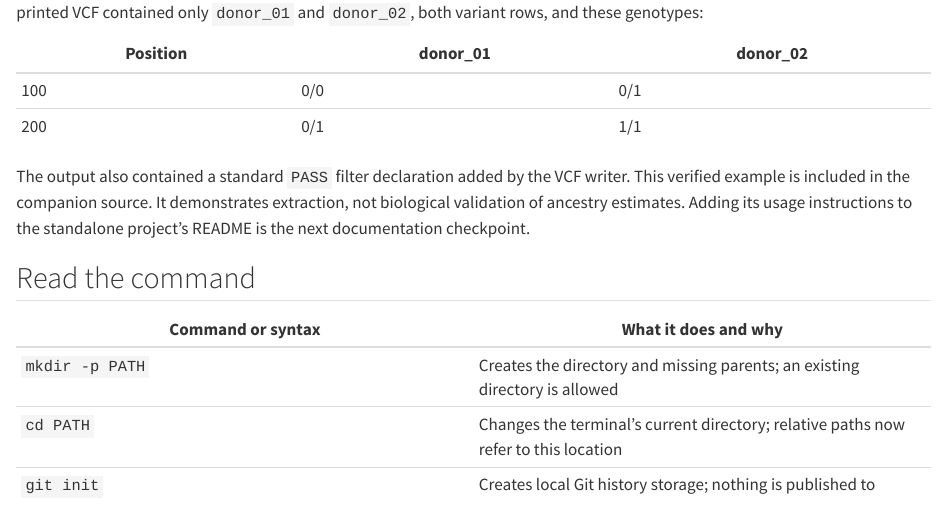
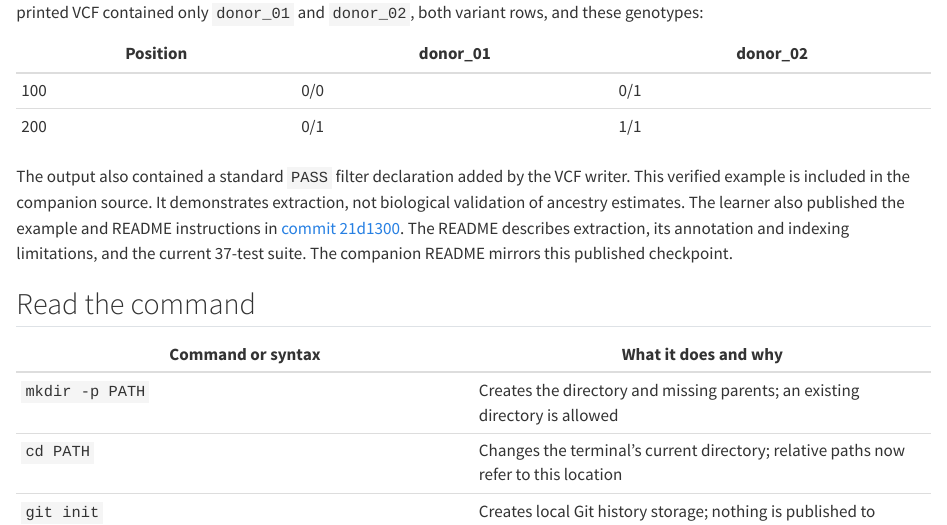
Before and after one commit to cjgunase/nextflow-for-biologists, a Quarto document (chapters/35-ancestryflow-reusable-software.qmd): the page in a window 1100 px wide, from 12690 px down. Rendered offline with R 4.5, knitr and Pandoc in place of Quarto, with nearby package versions; long lines of code are wrapped.

Commit message:
Record published extraction example and sync README

```diff
--- a/chapters/35-ancestryflow-reusable-software.qmd
+++ b/chapters/35-ancestryflow-reusable-software.qmd
@@ -1442,7 +1442,7 @@ The learner verified the message `Wrote 2 variant records for 2 samples` followe
 | 100 | 0/0 | 0/1 |
 | 200 | 0/1 | 1/1 |
 
-The output also contained a standard `PASS` filter declaration added by the VCF writer. This verified example is included in the companion source. It demonstrates extraction, not biological validation of ancestry estimates. Adding its usage instructions to the standalone project's README is the next documentation checkpoint.
+The output also contained a standard `PASS` filter declaration added by the VCF writer. This verified example is included in the companion source. It demonstrates extraction, not biological validation of ancestry estimates. The learner also published the example and README instructions in [commit 21d1300](https://github.com/cjgunase/ancestryflow/commit/21d1300). The README describes extraction, its annotation and indexing limitations, and the current 37-test suite. The companion README mirrors this published checkpoint.
 
 ## Read the command
 
```
Also changed, not shown: examples/ancestryflow/README.md.
